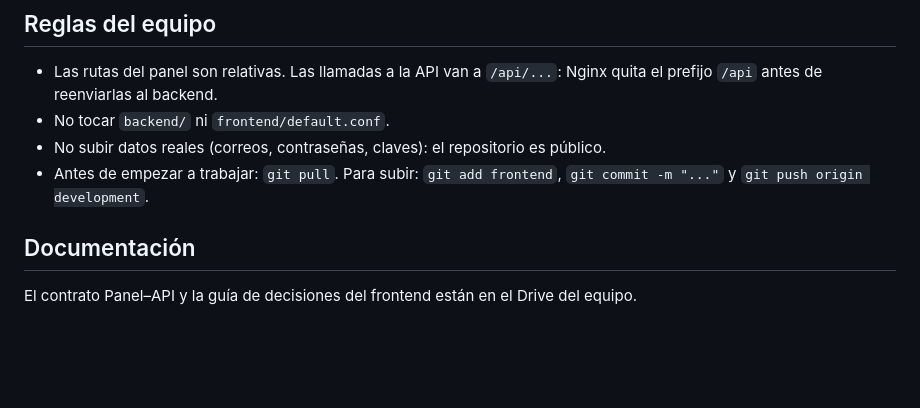
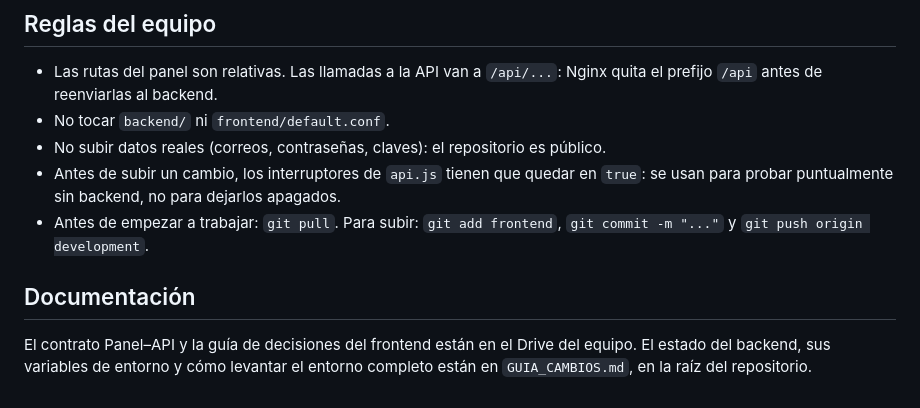
Before and after one commit to ezemelia/authly, a Markdown page: frontend/README.md, the part around one of its changes. Rendered like a GitHub page; blank space fills up the shorter version.

```diff
--- a/frontend/README.md
+++ b/frontend/README.md
@@ -65,8 +89,9 @@ Para volver a los datos iniciales, borrar en la consola del navegador `simulacio
 - Las rutas del panel son relativas. Las llamadas a la API van a `/api/...`: Nginx quita el prefijo `/api` antes de reenviarlas al backend.
 - No tocar `backend/` ni `frontend/default.conf`.
 - No subir datos reales (correos, contraseñas, claves): el repositorio es público.
+- Antes de subir un cambio, los interruptores de `api.js` tienen que quedar en `true`: se usan para probar puntualmente sin backend, no para dejarlos apagados.
 - Antes de empezar a trabajar: `git pull`. Para subir: `git add frontend`, `git commit -m "..."` y `git push origin development`.
 
 ## Documentación
 
-El contrato Panel–API y la guía de decisiones del frontend están en el Drive del equipo.
+El contrato Panel–API y la guía de decisiones del frontend están en el Drive del equipo. El estado del backend, sus variables de entorno y cómo levantar el entorno completo están en `GUIA_CAMBIOS.md`, en la raíz del repositorio.
```
Also changed, not shown: other parts of frontend/README.md (+34 -10 lines).
